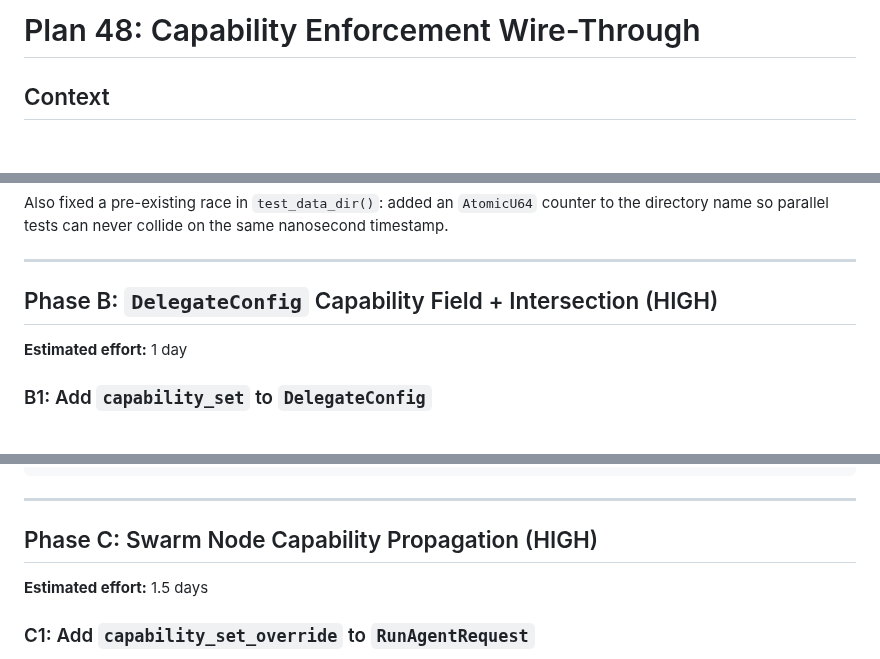
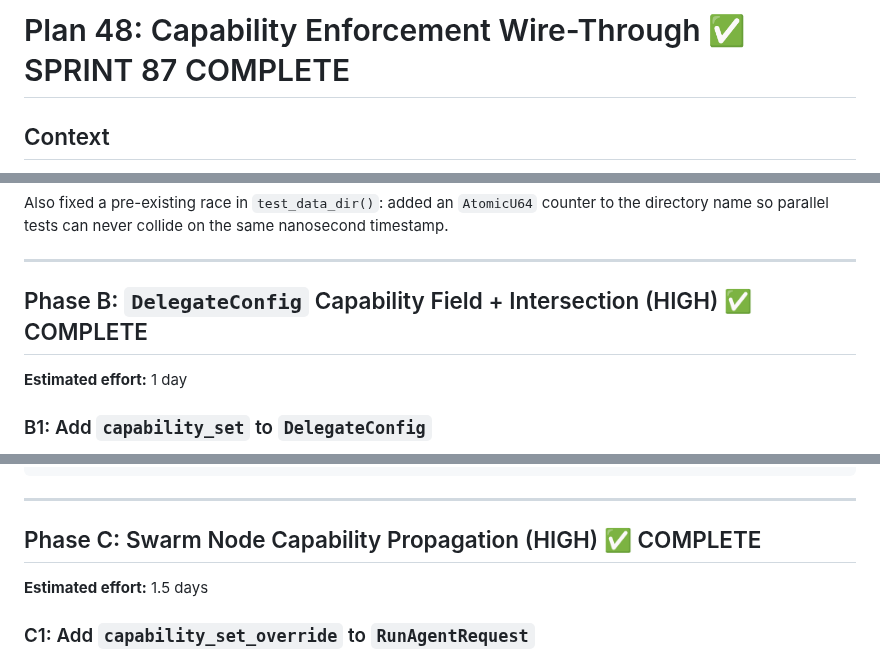
Before and after one commit to auser/agentzero, a Markdown page: specs/plans/48-capability-enforcement.md, 3 parts joined by grey strips. GitHub-like rendering; blank space fills up the shorter version.

Commit message:
docs: mark Plan 48 / Sprint 87 fully complete — all acceptance criteria met

```diff
--- a/specs/plans/48-capability-enforcement.md
+++ b/specs/plans/48-capability-enforcement.md
@@ -1,4 +1,4 @@
-# Plan 48: Capability Enforcement Wire-Through
+# Plan 48: Capability Enforcement Wire-Through ✅ SPRINT 87 COMPLETE
 
 ## Context
 
@@ -167,7 +167,7 @@ directory name so parallel tests can never collide on the same nanosecond timest
 
 ---
 
-## Phase B: `DelegateConfig` Capability Field + Intersection (HIGH)
+## Phase B: `DelegateConfig` Capability Field + Intersection (HIGH) ✅ COMPLETE
 
 **Estimated effort:** 1 day
 
@@ -270,7 +270,7 @@ fn build_delegate_agents_agent_subset_of_root() {
 
 ---
 
-## Phase C: Swarm Node Capability Propagation (HIGH)
+## Phase C: Swarm Node Capability Propagation (HIGH) ✅ COMPLETE
 
 **Estimated effort:** 1.5 days
 
```
Also changed, not shown: other parts of specs/plans/48-capability-enforcement.md (+18 -18 lines).
